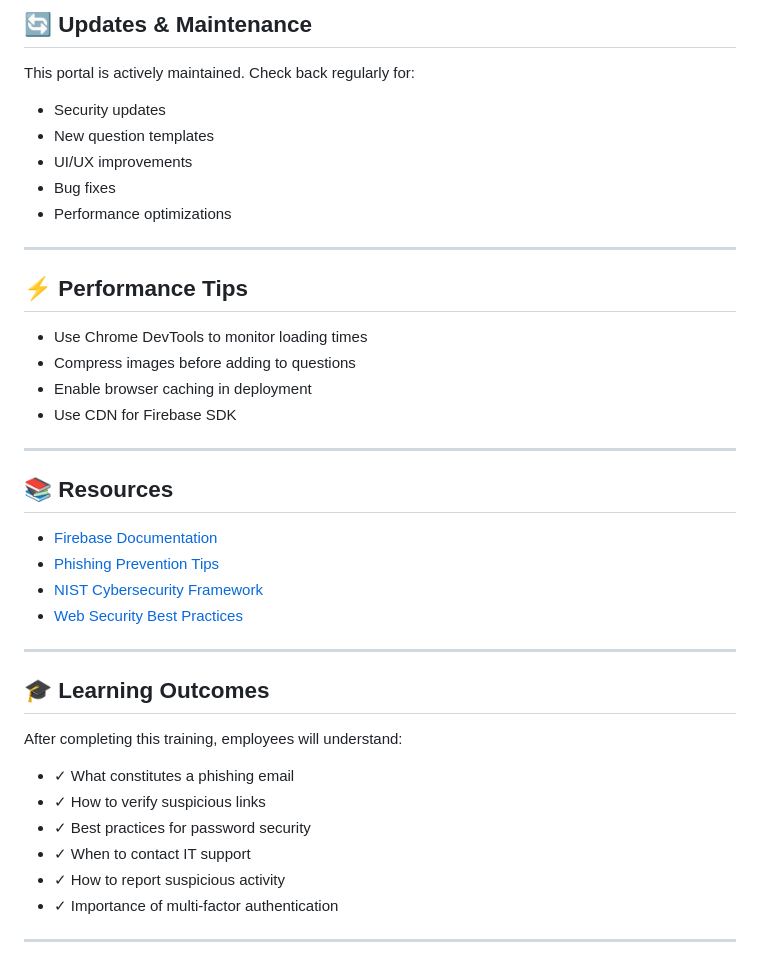
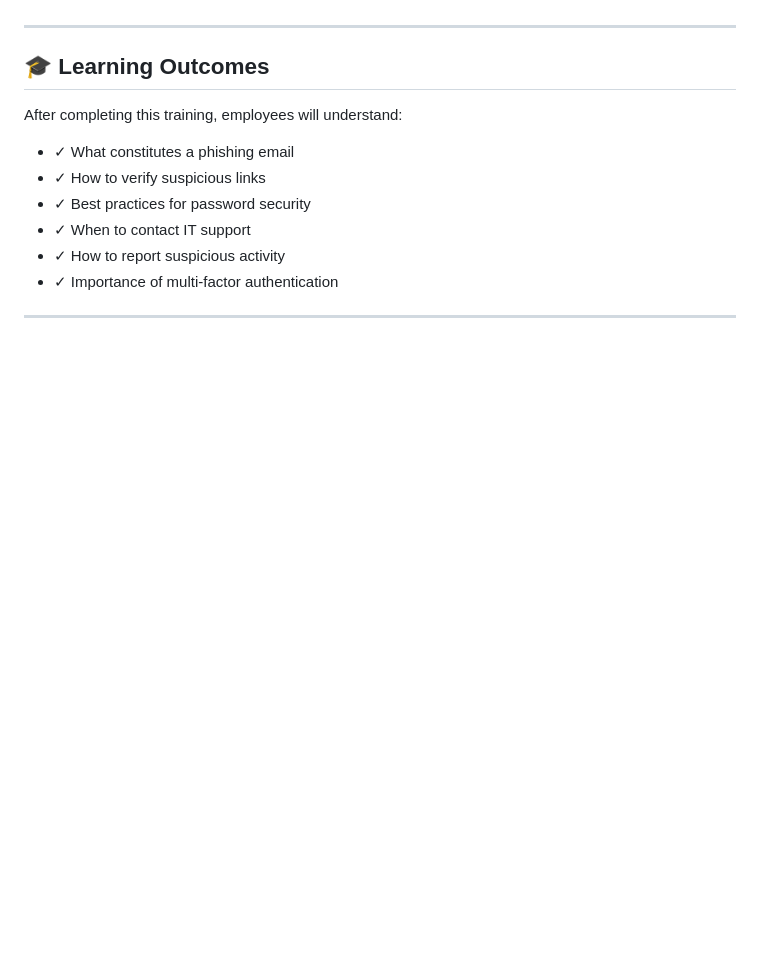
Before and after one commit to akm0709/Phishing-Portal, a Markdown page: README.md, the part around the change printed below. GitHub-like rendering; blank space fills up the shorter version.

```diff
--- a/README.md
+++ b/README.md
@@ -260,30 +215,3 @@ Contributions are welcome! Please:
-## 🔄 Updates & Maintenance
-
-This portal is actively maintained. Check back regularly for:
-
-- Security updates
-- New question templates
-- UI/UX improvements
-- Bug fixes
-- Performance optimizations
-
----
-
-## ⚡ Performance Tips
-
-- Use Chrome DevTools to monitor loading times
-- Compress images before adding to questions
-- Enable browser caching in deployment
-- Use CDN for Firebase SDK
-
----
-
-## 📚 Resources
-
-- [Firebase Documentation](https://firebase.google.com/docs)
-- [Phishing Prevention Tips](https://www.sans.org/reading-room/whitepapers/)
-- [NIST Cybersecurity Framework](https://www.nist.gov/cyberframework)
-- [Web Security Best Practices](https://owasp.org/)
 
 ---
 
```
Also changed, not shown: other parts of README.md (+0 -45 lines).
